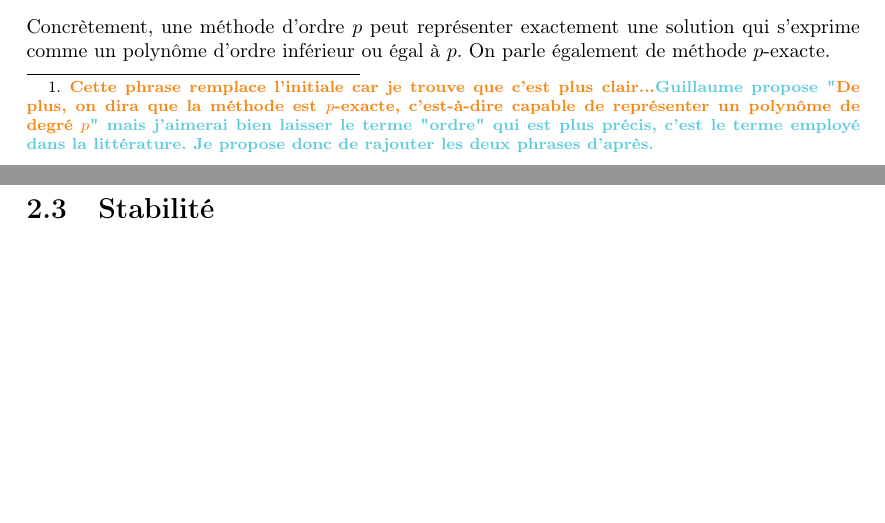
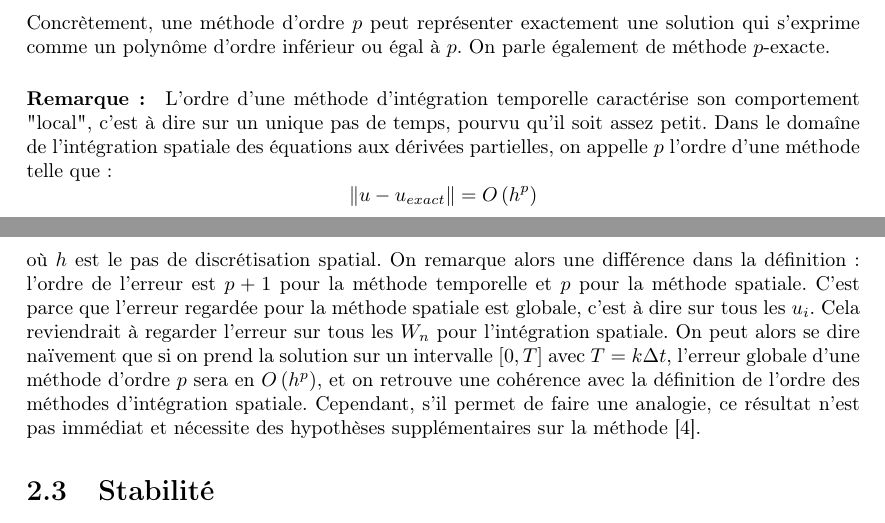
Before and after one commit to pierreXVI/rapport-bibliographique, a LaTeX document (main.tex, which reads integration_temporelle.tex): two parts of pages 8 and 9 of 52, joined at a grey line, cut so that both start at the same text, the shorter picture padded with empty space. Compiled offline with pdfLaTeX.

Commit message:
Remarque

```diff
--- a/integration_temporelle.tex
+++ b/integration_temporelle.tex
@@ -23,11 +23,21 @@ Il existe différents algorithmes permettant de résoudre une telle équation, e
     \[\lim_{\Delta t \rightarrow 0} \frac{W_1 - W\left(t_0 + \Delta t\right)}{\Delta t} = 0\ .\]
 
     \paragraph{}
-    De plus, on dira que la méthode est d'ordre $p$ si l'erreur locale est en $\Delta t^{p+1}$ \cite{HairerNorsettWanner1993} :
-    \footnote{\GP{Cette phrase remplace l'initiale car je trouve que c'est plus clair...}\PS{Guillaume propose "\GP{De plus, on dira que la méthode est $p$-exacte, c'est-à-dire capable de représenter un polynôme de degré $p$}" mais j'aimerai bien laisser le terme "ordre" qui est plus précis, c'est le terme employé dans la littérature. Je propose donc de rajouter les deux phrases d'après.}}
+    De plus, on dira que la méthode est d'ordre $p$ si l'erreur locale est en $\Delta t^{p+1}$ \cite{Iserles2008} :
     \[W_1 - W\left(t_0 + \Delta t\right) = O\left(\Delta t^{p+1}\right)\ .\]
     Concrètement, une méthode d'ordre $p$ peut représenter exactement une solution qui s'exprime comme un polynôme d'ordre inférieur ou égal à $p$.
     On parle également de méthode $p$-exacte.
+
+    \paragraph{Remarque :}
+    L'ordre d'une méthode d'intégration temporelle caractérise son comportement "local", c'est à dire sur un unique pas de temps, pourvu qu'il soit assez petit.
+    Dans le domaîne de l'intégration spatiale des équations aux dérivées partielles, on appelle $p$ l'ordre d'une méthode telle que :
+    \[\norm{u - u_{exact}} = O\left(h^p\right)\]
+    où $h$ est le pas de discrétisation spatial.
+    On remarque alors une différence dans la définition : l'ordre de l'erreur est $p+1$ pour la méthode temporelle et $p$ pour la méthode spatiale.
+    C'est parce que l'erreur regardée pour la méthode spatiale est globale, c'est à dire sur tous les $u_i$.
+    Cela reviendrait à regarder l'erreur sur tous les $W_n$ pour l'intégration spatiale.
+    On peut alors se dire naïvement que si on prend la solution sur un intervalle $\left[0, T\right]$ avec $T = k\Delta t$, l'erreur globale d'une méthode d'ordre $p$ sera en $O\left(h^p\right)$, et on retrouve une cohérence avec la définition de l'ordre des méthodes d'intégration spatiale.
+    Cependant, s'il permet de faire une analogie, ce résultat n'est pas immédiat et nécessite des hypothèses supplémentaires sur la méthode \cite{Iserles2008}.
 
 
   \section{Stabilité}
```
